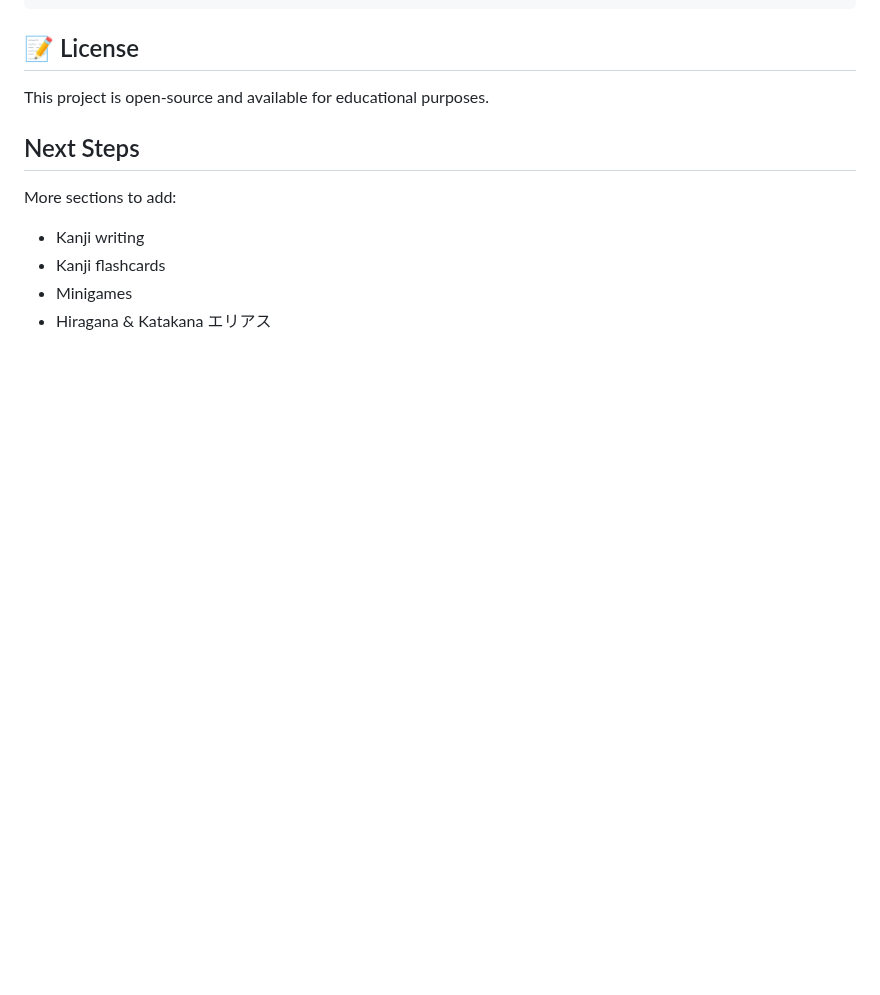
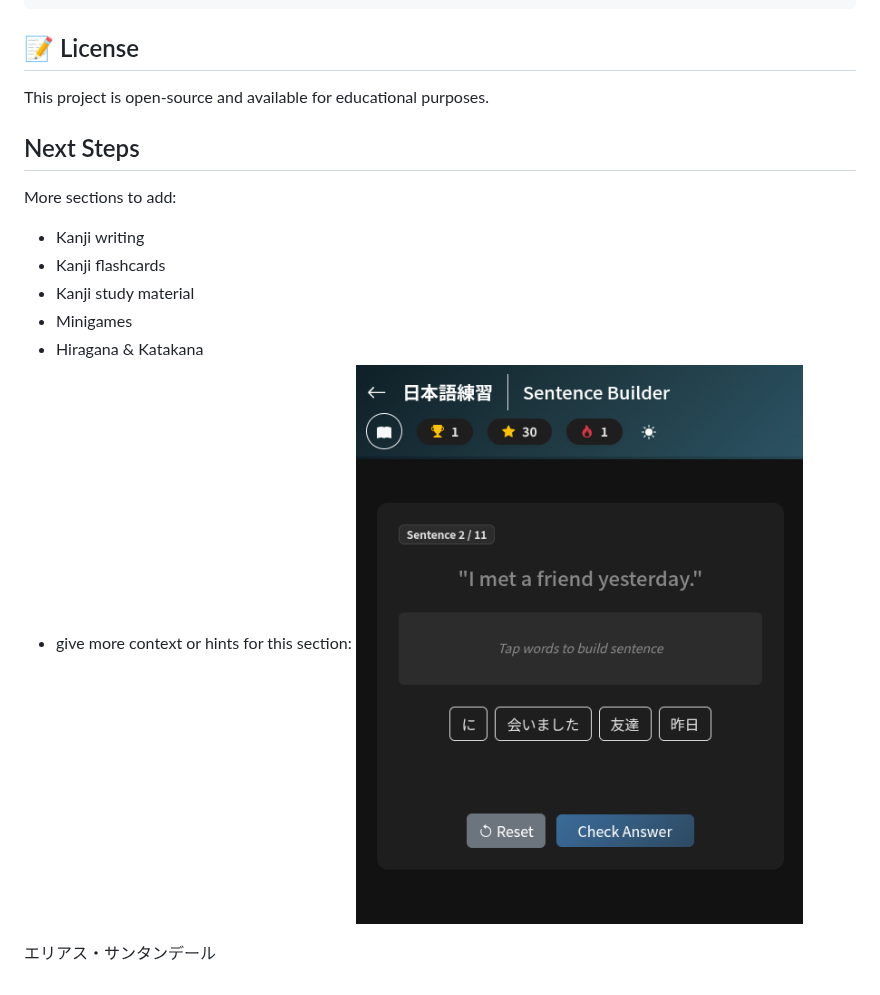
Before and after one commit to santanderelias/japanese, a Markdown page: README.md, the part around the change. Drawn GitHub-style; pictures changed too: sentence_prev.png (added); blank space fills up the shorter version.

Commit message:
small tweaks

```diff
--- a/README.md
+++ b/README.md
@@ -76,6 +76,10 @@ This project is open-source and available for educational purposes.
 More sections to add:
 - Kanji writing
 - Kanji flashcards
+- Kanji study material
 - Minigames
 - Hiragana & Katakana
-エリアス
+- give more context or hints for this section:
+![Screenshot](./sentence_prev.png)
+
+エリアス・サンタンデール
```
